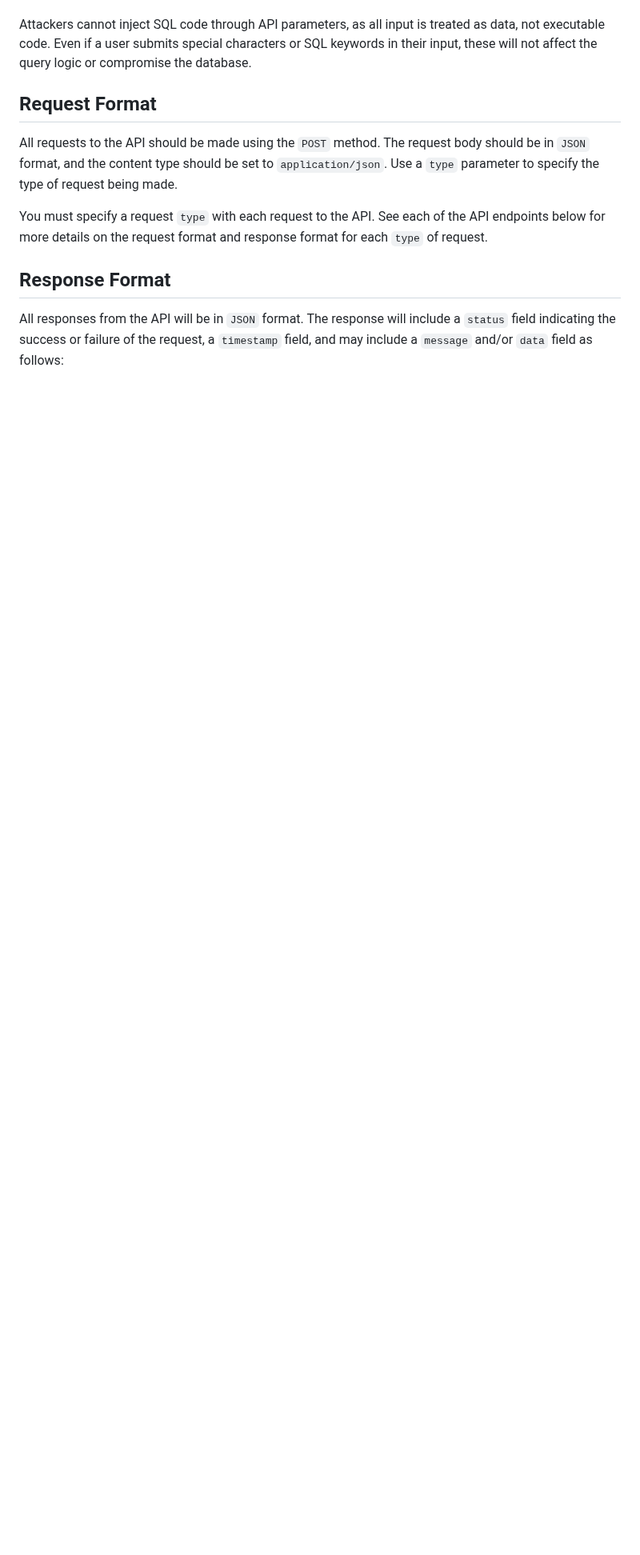
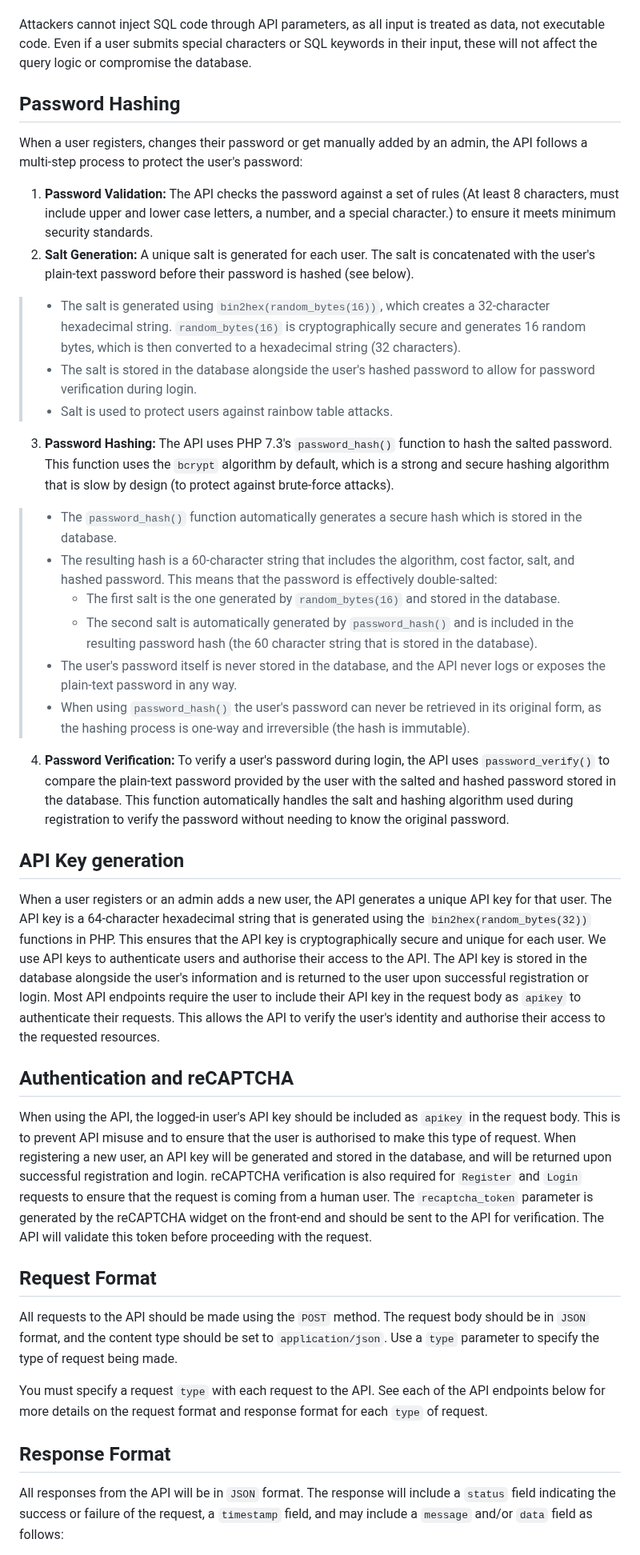
Before and after one commit to u23608821/COS221_Assignment_5, a Markdown page: API_Documentation.md, the part around one of its changes. Shown at 80% size. Rendered like a GitHub page; blank space fills up the shorter version.

Commit message:
Updated API documentation (Password hashing)

```diff
--- a/API_Documentation.md
+++ b/API_Documentation.md
@@ -100,6 +97,31 @@ All API endpoints are protected against SQL injection attacks. The API uses prep
   The API validates and sanitizes all input fields before using them in queries. This includes checking types, lengths, patterns, and allowed values for all parameters.
 
 Attackers cannot inject SQL code through API parameters, as all input is treated as data, not executable code. Even if a user submits special characters or SQL keywords in their input, these will not affect the query logic or compromise the database.
+## Password Hashing
+
+When a user registers, changes their password or get manually added by an admin, the API follows a multi-step process to protect the user's password:
+
+1. **Password Validation:** The API checks the password against a set of rules (At least 8 characters, must include upper and lower case letters, a number, and a special character.) to ensure it meets minimum security standards.
+2. **Salt Generation:** A unique salt is generated for each user. The salt is concatenated with the user's plain-text password before their password is hashed (see below).
+> * The salt is generated using `bin2hex(random_bytes(16))`, which creates a 32-character hexadecimal string. `random_bytes(16)` is cryptographically secure and generates 16 random bytes, which is then converted to a hexadecimal string (32 characters).
+> * The salt is stored in the database alongside the user's hashed password to allow for password verification during login.
+> * Salt is used to protect users against rainbow table attacks.
+3. **Password Hashing:** The API uses PHP 7.3's `password_hash()` function to hash the salted password. This function uses the `bcrypt` algorithm by default, which is a strong and secure hashing algorithm that is slow by design (to protect against brute-force attacks).
+> * The `password_hash()` function automatically generates a secure hash which is stored in the database.
+> * The resulting hash is a 60-character string that includes the algorithm, cost factor, salt, and hashed password. This means that the password is effectively double-salted:
+>   - The first salt is the one generated by `random_bytes(16)` and stored in the database.
+>   - The second salt is automatically generated by `password_hash()` and is included in the resulting password hash (the 60 character string that is stored in the database).
+> * The user's password itself is never stored in the database, and the API never logs or exposes the plain-text password in any way.
+> * When using `password_hash()` the user's password can never be retrieved in its original form, as the hashing process is one-way and irreversible (the hash is immutable).
+4. **Password Verification:** To verify a user's password during login, the API uses `password_verify()` to compare the plain-text password provided by the user with the salted and hashed password stored in the database. This function automatically handles the salt and hashing algorithm used during registration to verify the password without needing to know the original password.
+
+## API Key generation
+
+When a user registers or an admin adds a new user, the API generates a unique API key for that user. The API key is a 64-character hexadecimal string that is generated using the `bin2hex(random_bytes(32))` functions in PHP. This ensures that the API key is cryptographically secure and unique for each user. We use API keys to authenticate users and authorise their access to the API. The API key is stored in the database alongside the user's information and is returned to the user upon successful registration or login. Most API endpoints require the user to include their API key in the request body as `apikey` to authenticate their requests. This allows the API to verify the user's identity and authorise their access to the requested resources.
+
+## Authentication and reCAPTCHA
+
+When using the API, the logged-in user's API key should be included as `apikey` in the request body. This is to prevent API misuse and to ensure that the user is authorised to make this type of request. When registering a new user, an API key will be generated and stored in the database, and will be returned upon successful registration and login. reCAPTCHA verification is also required for `Register` and `Login` requests to ensure that the request is coming from a human user. The `recaptcha_token` parameter is generated by the reCAPTCHA widget on the front-end and should be sent to the API for verification. The API will validate this token before proceeding with the request.
 
 ## Request Format
 
```
Also changed, not shown: other parts of API_Documentation.md (+3 -6 lines).
